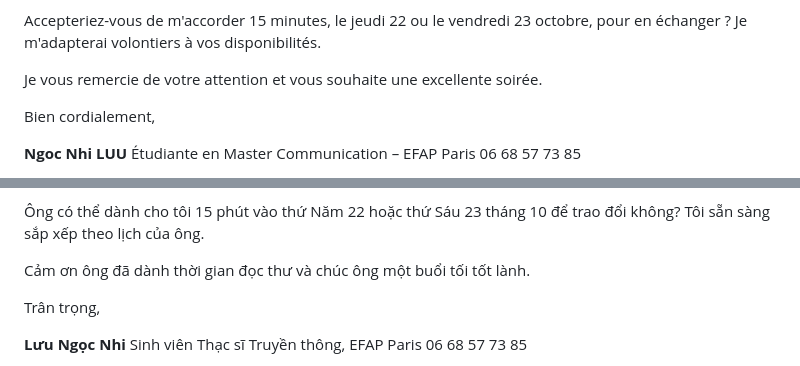
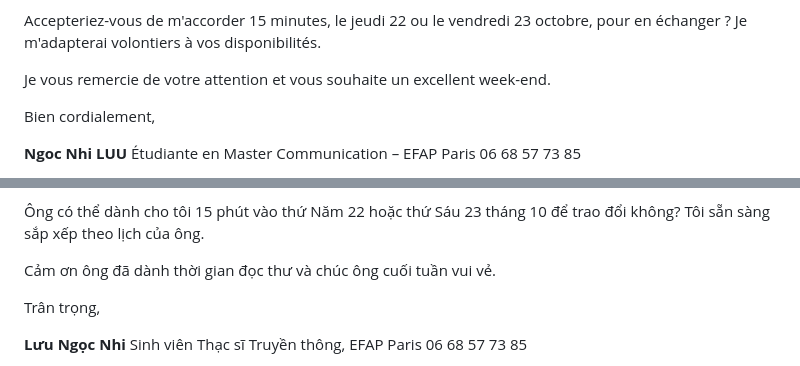
Before and after one commit to ngocnhi06052004-design/H-C-B-I, a Markdown page: growth-marketing/hydrafizz-email/email_1_FR_VI.md, 2 parts joined by grey strips. Drawn GitHub-style.

Commit message:
HydraFizz email 1: weekend closing for Friday evening send
Co-Authored-By: Claude Opus 5.5 <noreply@anthropic.com>
Claude-Session: https://claude.ai/code/session_01PPSsScb5pnHAp4thh9NBWW

```diff
--- a/growth-marketing/hydrafizz-email/email_1_FR_VI.md
+++ b/growth-marketing/hydrafizz-email/email_1_FR_VI.md
@@ -33,7 +33,7 @@ Mes expériences en organisation d'événements, notamment au ministère des Aff
 
 Accepteriez-vous de m'accorder 15 minutes, le jeudi 22 ou le vendredi 23 octobre, pour en échanger ? Je m'adapterai volontiers à vos disponibilités.
 
-Je vous remercie de votre attention et vous souhaite une excellente soirée.
+Je vous remercie de votre attention et vous souhaite un excellent week-end.
 
 Bien cordialement,
 
@@ -61,7 +61,7 @@ Kinh nghiệm tổ chức sự kiện, đặc biệt tại Bộ Ngoại giao Vi
 
 Ông có thể dành cho tôi 15 phút vào thứ Năm 22 hoặc thứ Sáu 23 tháng 10 để trao đổi không? Tôi sẵn sàng sắp xếp theo lịch của ông.
 
-Cảm ơn ông đã dành thời gian đọc thư và chúc ông một buổi tối tốt lành.
+Cảm ơn ông đã dành thời gian đọc thư và chúc ông cuối tuần vui vẻ.
 
 Trân trọng,
 
```
